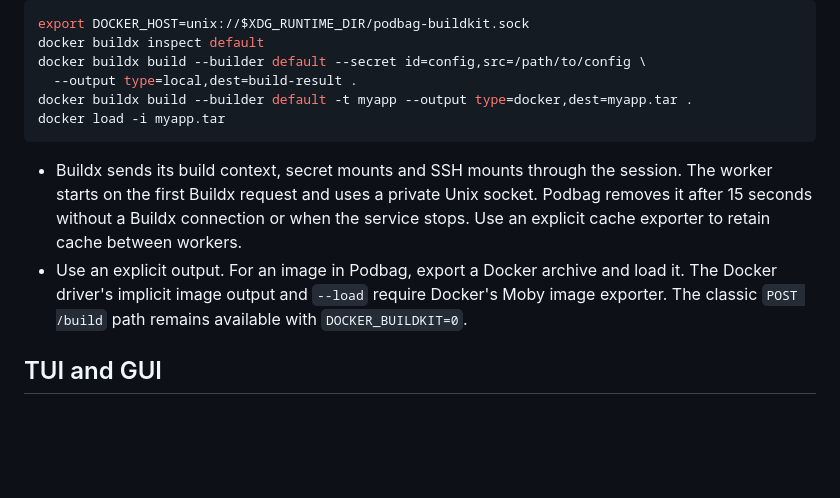
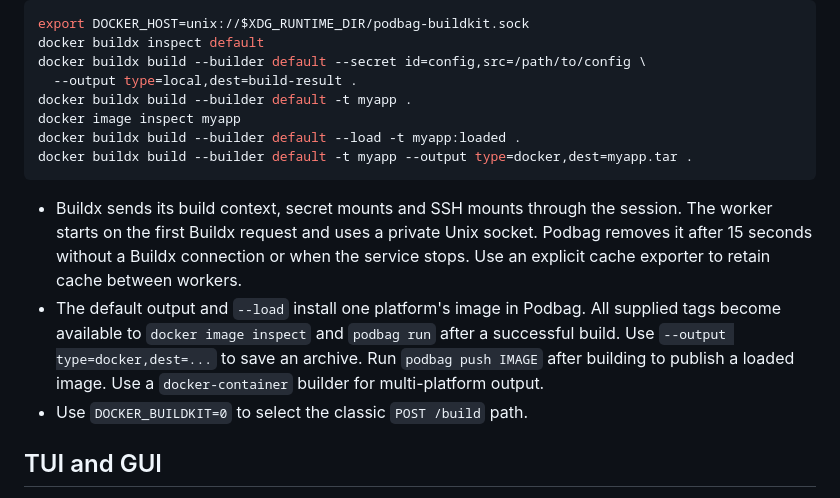
Before and after one commit to SteelCrab/podbag, a Markdown page: docs/usage.md, the part around the change. Rendered like a GitHub page; blank space fills up the shorter version.

Commit message:
feat: load Docker Buildx Engine images directly

````diff
--- a/docs/usage.md
+++ b/docs/usage.md
@@ -1045,17 +1045,22 @@ export DOCKER_HOST=unix://$XDG_RUNTIME_DIR/podbag-buildkit.sock
 docker buildx inspect default
 docker buildx build --builder default --secret id=config,src=/path/to/config \
   --output type=local,dest=build-result .
+docker buildx build --builder default -t myapp .
+docker image inspect myapp
+docker buildx build --builder default --load -t myapp:loaded .
 docker buildx build --builder default -t myapp --output type=docker,dest=myapp.tar .
-docker load -i myapp.tar
 ```
 
 - Buildx sends its build context, secret mounts and SSH mounts through the session.
   The worker starts on the first Buildx request and uses a private Unix socket.
   Podbag removes it after 15 seconds without a Buildx connection or when the service
   stops. Use an explicit cache exporter to retain cache between workers.
-- Use an explicit output. For an image in Podbag, export a Docker archive and load it.
-  The Docker driver's implicit image output and `--load` require Docker's Moby
-  image exporter. The classic `POST /build` path remains available with `DOCKER_BUILDKIT=0`.
+- The default output and `--load` install one platform's image in Podbag. All supplied
+  tags become available to `docker image inspect` and `podbag run` after a successful build.
+  Use `--output type=docker,dest=...` to save an archive. Run `podbag push IMAGE` after
+  building to publish a loaded image. Use a `docker-container` builder for multi-platform
+  output.
+- Use `DOCKER_BUILDKIT=0` to select the classic `POST /build` path.
 
 ## TUI and GUI
 
````
Also changed, not shown: .github/pr-screenshots/102/verification-5.png (added), 5 other files.
